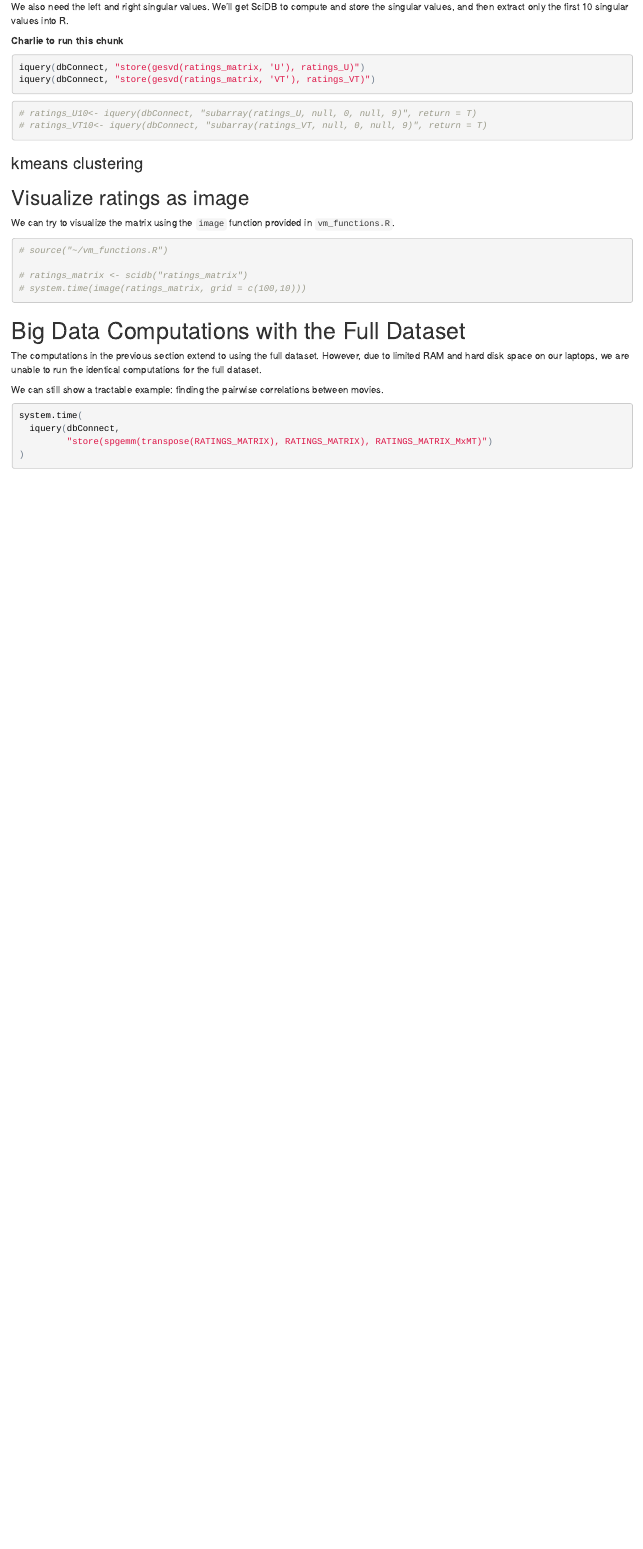
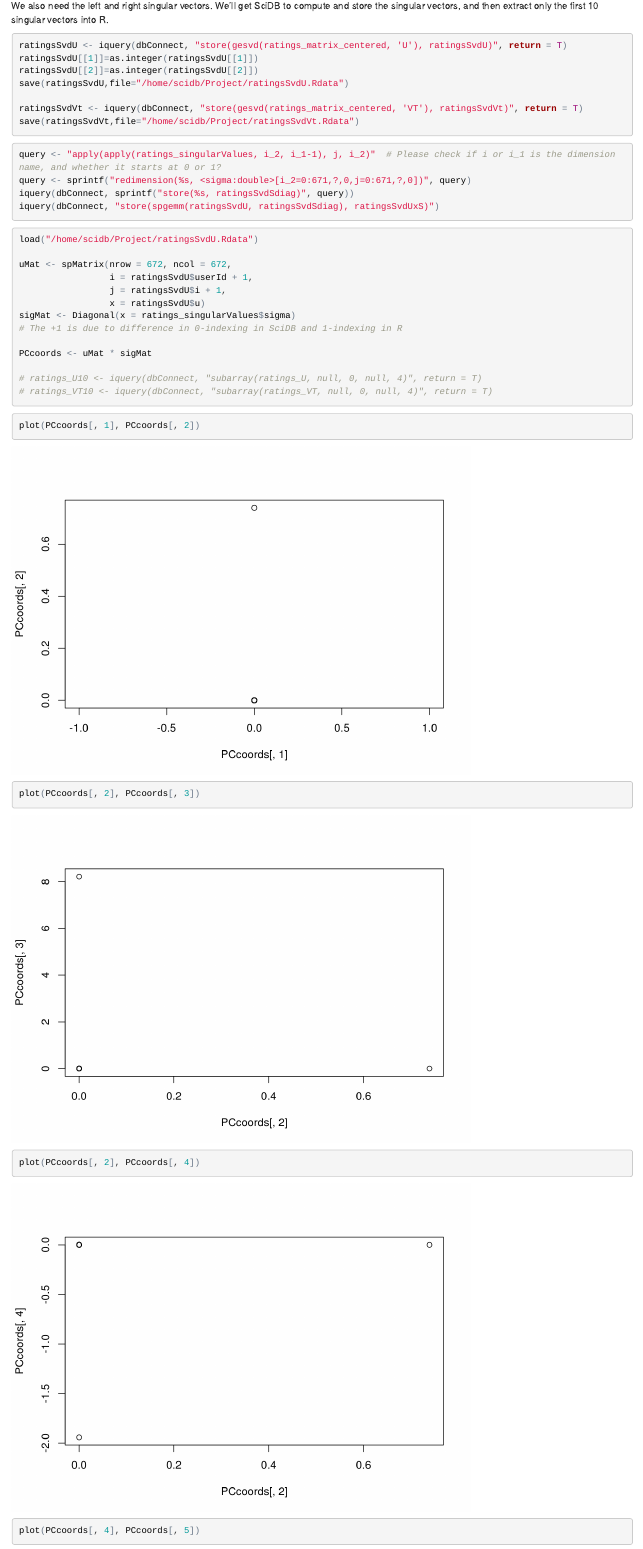
Before and after one commit to lchiaying/SciDB-project, an R Markdown document (documentation.Rmd): the page in a window 1100 px wide, from 9720 px down before the commit and from 10570 px down after it, so that both start at the same text. The pictures show the output file documentation.html that the author committed with the source, opened offline.

Commit message:
Added gesvd

````diff
--- a/documentation.Rmd
+++ b/documentation.Rmd
@@ -323,30 +331,52 @@ By inspecting the plot of the singular values, we see that the 10 singular value
 ```
 
 
-We also need the left and right singular values. We'll get SciDB to compute and store the singular values, and then extract only the first 10 singular values into R.
+We also need the left and right singular vectors. We'll get SciDB to compute and store the singular vectors, and then extract only the first 10 singular vectors into R.
 
-**Charlie to run this chunk**
 ```{r gesvd_U_VT_small_data, eval = F, cache = T}
-iquery(dbConnect, "store(gesvd(ratings_matrix, 'U'), ratings_U)")
-iquery(dbConnect, "store(gesvd(ratings_matrix, 'VT'), ratings_VT)")
+ratingsSvdU <- iquery(dbConnect, "store(gesvd(ratings_matrix_centered, 'U'), ratingsSvdU)", return = T)
+ratingsSvdU[[1]]=as.integer(ratingsSvdU[[1]])
+ratingsSvdU[[2]]=as.integer(ratingsSvdU[[2]])
+save(ratingsSvdU,file="/home/scidb/Project/ratingsSvdU.Rdata")
+
+ratingsSvdVt <- iquery(dbConnect, "store(gesvd(ratings_matrix_centered, 'VT'), ratingsSvdVt)", return = T)
+save(ratingsSvdVt,file="/home/scidb/Project/ratingsSvdVt.Rdata")
 ```
 
 
-```{r gesvd_U_VT_get10_small_data, cache = T}
-# ratings_U10<- iquery(dbConnect, "subarray(ratings_U, null, 0, null, 9)", return = T)
-# ratings_VT10<- iquery(dbConnect, "subarray(ratings_VT, null, 0, null, 9)", return = T)
+```{r gesvd_UxSdiag_small_data, eval = F}
+query <- "apply(apply(ratings_singularValues, i_2, i_1-1), j, i_2)"  # Please check if i or i_1 is the dimension name, and whether it starts at 0 or 1?
+query <- sprintf("redimension(%s, <sigma:double>[i_2=0:671,?,0,j=0:671,?,0])", query)
+iquery(dbConnect, sprintf("store(%s, ratingsSvdSdiag)", query))
+iquery(dbConnect, "store(spgemm(ratingsSvdU, ratingsSvdSdiag), ratingsSvdUxS)")
 ```
+
+
+```{r PCcoords, cache = T}
+load("/home/scidb/Project/ratingsSvdU.Rdata")
+
+uMat <- spMatrix(nrow = 672, ncol = 672,
+                 i = ratingsSvdU$userId + 1,
+                 j = ratingsSvdU$i + 1,
+                 x = ratingsSvdU$u)
+sigMat <- Diagonal(x = ratings_singularValues$sigma)
+# The +1 is due to difference in 0-indexing in SciDB and 1-indexing in R
+
+PCcoords <- uMat * sigMat
+
+# ratings_U10 <- iquery(dbConnect, "subarray(ratings_U, null, 0, null, 4)", return = T)
+# ratings_VT10 <- iquery(dbConnect, "subarray(ratings_VT, null, 0, null, 4)", return = T)
+
+```
+
+```{r}
+plot(PCcoords[, 1], PCcoords[, 2])
+plot(PCcoords[, 2], PCcoords[, 3])
+plot(PCcoords[, 2], PCcoords[, 4])
+plot(PCcoords[, 4], PCcoords[, 5])
+```
+
 
 ### kmeans clustering
 
-
-
-## Visualize ratings as image
-
-We can try to visualize the matrix using the `image` function provided in `vm_functions.R`.
-
 ```{r}
-# source("~/vm_functions.R")
-
-# ratings_matrix <- scidb("ratings_matrix")
-# system.time(image(ratings_matrix, grid = c(100,10)))
````
Also changed, not shown: documentation.html, documentation_files/figure-html/plot_singularValues-1.png (added), documentation_files/figure-html/unnamed-chunk-5-1.png (added), documentation_files/figure-html/unnamed-chunk-5-2.png (added), documentation_files/figure-html/unnamed-chunk-5-3.png (added), documentation_files/figure-html/unnamed-chunk-5-4.png (added), documentation_files/figure-html/unnamed-chunk-6-1.png (added), documentation_files/figure-html/unnamed-chunk-6-2.png (added), documentation.Rmd (41 more changed lines).
